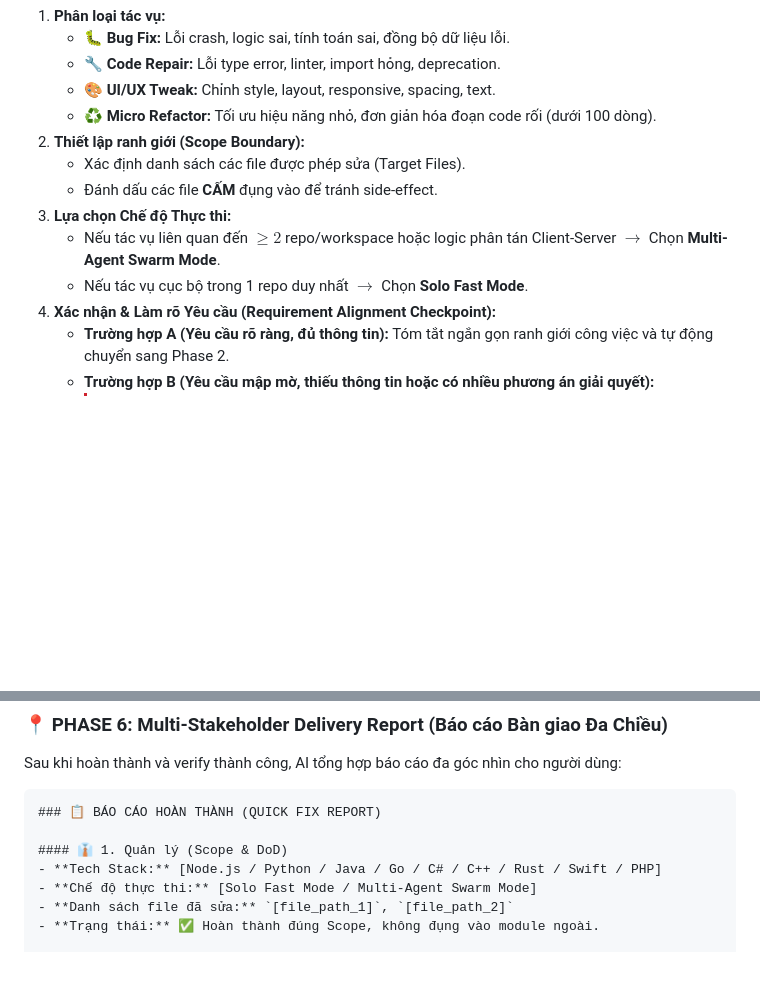
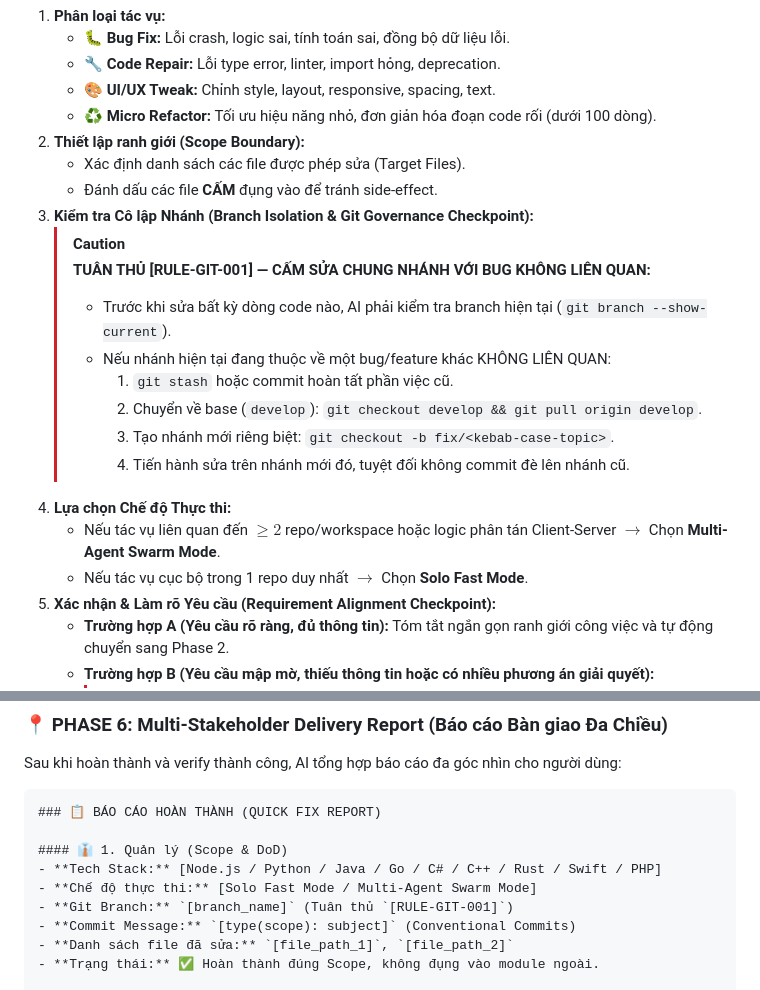
Before and after one commit to itgviet/ai-skills, a Markdown page: quick-fix/SKILL.md, 2 parts joined by grey strips. Rendered like a GitHub page; blank space fills up the shorter version.

Commit message:
feat(quick-fix): add branch isolation and git governance checkpoint (RULE-GIT-001)

```diff
--- a/quick-fix/SKILL.md
+++ b/quick-fix/SKILL.md
@@ -155,10 +155,19 @@ AI tự động xác định loại tác vụ, thiết lập ranh giới và ch
 2. **Thiết lập ranh giới (Scope Boundary):**
    - Xác định danh sách các file được phép sửa (Target Files).
    - Đánh dấu các file **CẤM** đụng vào để tránh side-effect.
-3. **Lựa chọn Chế độ Thực thi:**
+3. **Kiểm tra Cô lập Nhánh (Branch Isolation & Git Governance Checkpoint):**
+   > [!CAUTION]
+   > **TUÂN THỦ [RULE-GIT-001] — CẤM SỬA CHUNG NHÁNH VỚI BUG KHÔNG LIÊN QUAN:**
+   > - Trước khi sửa bất kỳ dòng code nào, AI phải kiểm tra branch hiện tại (`git branch --show-current`).
+   > - Nếu nhánh hiện tại đang thuộc về một bug/feature khác KHÔNG LIÊN QUAN:
+   >   1. `git stash` hoặc commit hoàn tất phần việc cũ.
+   >   2. Chuyển về base (`develop`): `git checkout develop && git pull origin develop`.
+   >   3. Tạo nhánh mới riêng biệt: `git checkout -b fix/<kebab-case-topic>`.
+   >   4. Tiến hành sửa trên nhánh mới đó, tuyệt đối không commit đè lên nhánh cũ.
+4. **Lựa chọn Chế độ Thực thi:**
    - Nếu tác vụ liên quan đến $\ge 2$ repo/workspace hoặc logic phân tán Client-Server $\rightarrow$ Chọn **Multi-Agent Swarm Mode**.
    - Nếu tác vụ cục bộ trong 1 repo duy nhất $\rightarrow$ Chọn **Solo Fast Mode**.
-4. **Xác nhận & Làm rõ Yêu cầu (Requirement Alignment Checkpoint):**
+5. **Xác nhận & Làm rõ Yêu cầu (Requirement Alignment Checkpoint):**
    - **Trường hợp A (Yêu cầu rõ ràng, đủ thông tin):** Tóm tắt ngắn gọn ranh giới công việc và tự động chuyển sang Phase 2.
    - **Trường hợp B (Yêu cầu mập mờ, thiếu thông tin hoặc có nhiều phương án giải quyết):**
      > [!CAUTION]
@@ -265,6 +274,8 @@ Sau khi hoàn thành và verify thành công, AI tổng hợp báo cáo đa góc
 #### 👔 1. Quản lý (Scope & DoD)
 - **Tech Stack:** [Node.js / Python / Java / Go / C# / C++ / Rust / Swift / PHP]
 - **Chế độ thực thi:** [Solo Fast Mode / Multi-Agent Swarm Mode]
+- **Git Branch:** `[branch_name]` (Tuân thủ `[RULE-GIT-001]`)
+- **Commit Message:** `[type(scope): subject]` (Conventional Commits)
 - **Danh sách file đã sửa:** `[file_path_1]`, `[file_path_2]`
 - **Trạng thái:** ✅ Hoàn thành đúng Scope, không đụng vào module ngoài.
 
```
